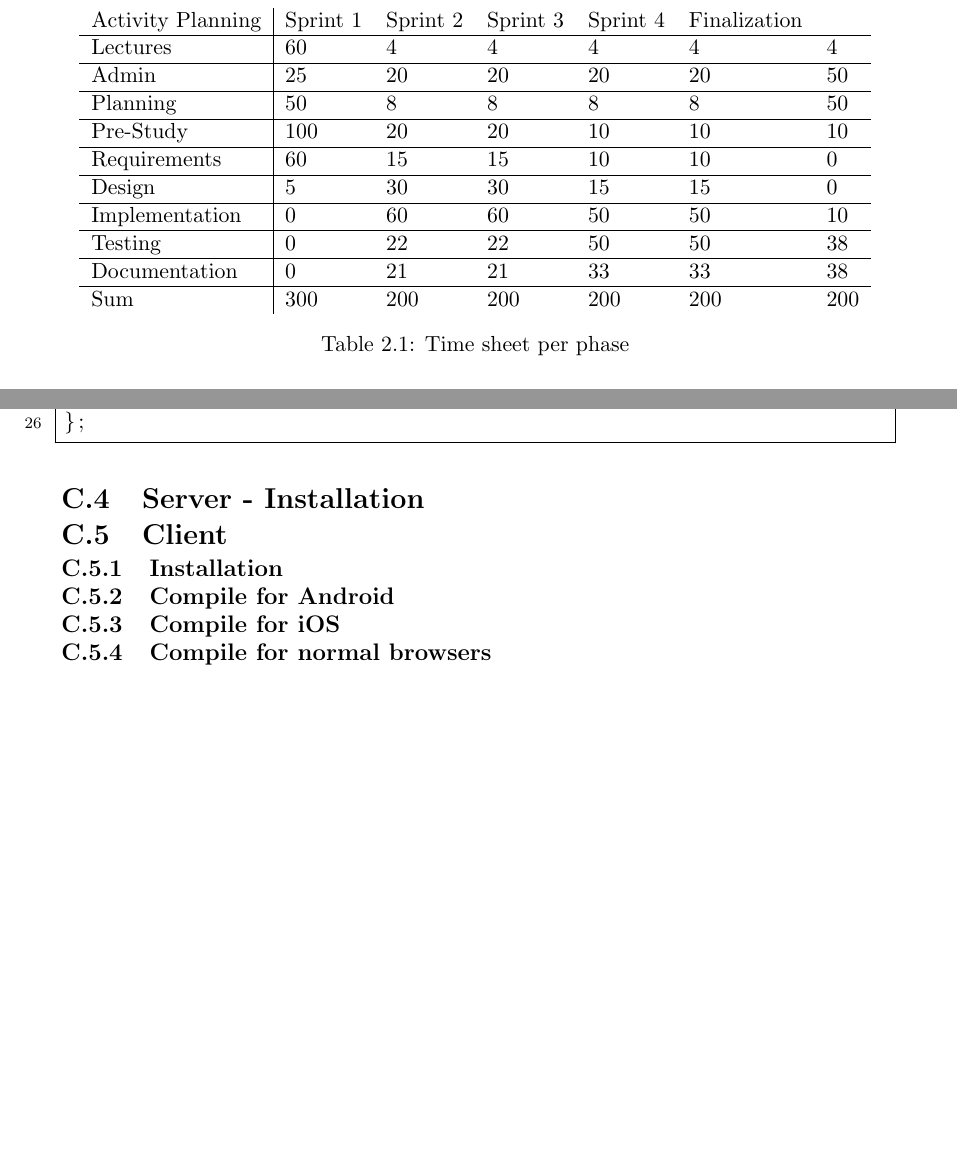
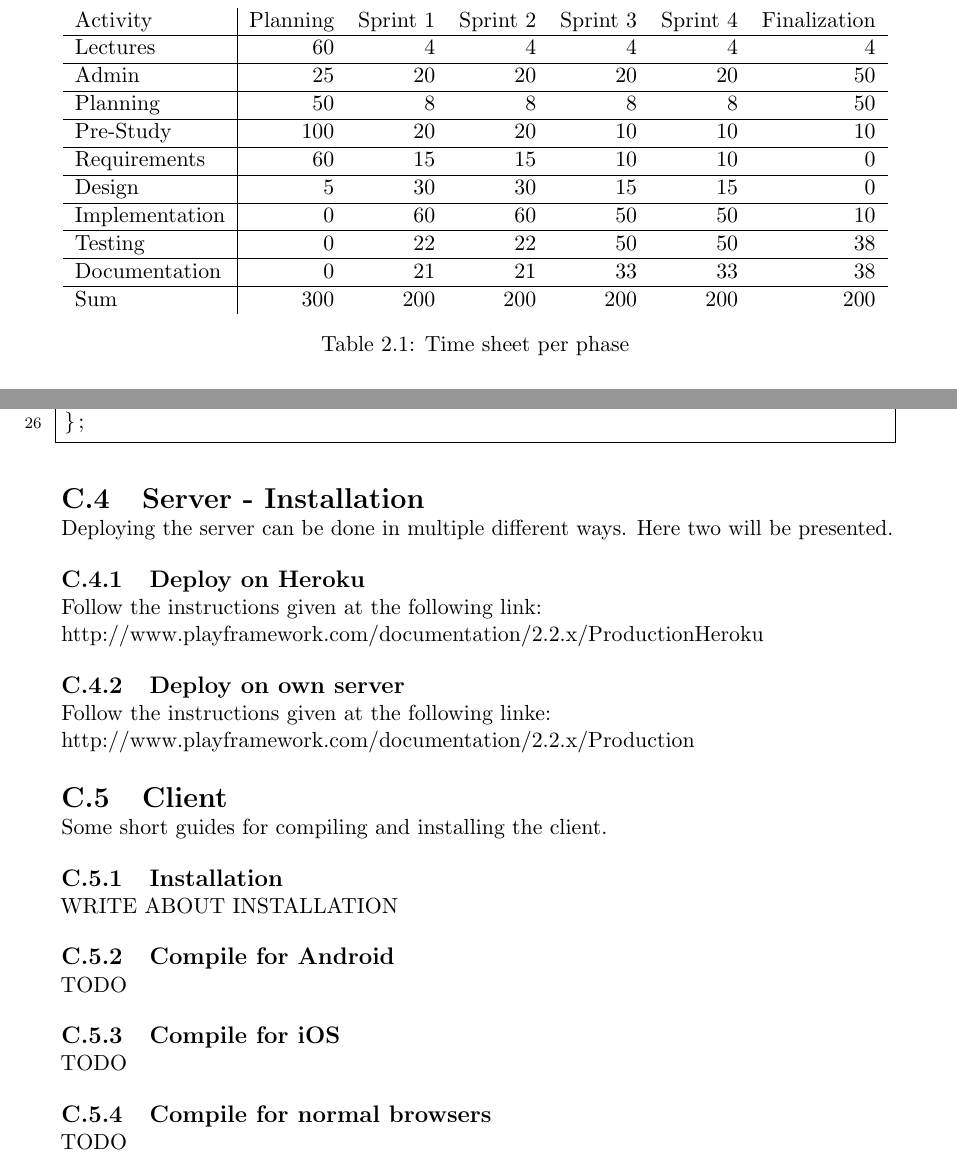
Before and after one commit to Tornaldo/StedRFront, a LaTeX thesis (Report/Report.tex, which reads Report/Glossary.tex): two parts of pages 27 and 117 of 121, joined at a grey line, cut so that both start at the same text, the shorter picture padded with empty space. Compiled offline with pdfLaTeX.

Commit message:
More fixes from Reidar

```diff
--- a/Report/Glossary.tex
+++ b/Report/Glossary.tex
@@ -10,3 +10,4 @@
 \newacronym{xmlLabel}{XML}{Extensible Markup Language}
 \newacronym{url}{URL}{Uniform Resource Locator}
 \newacronym{dd}{DD}{Decimal Degrees}
+\newacronym{jpa}{JPA}{Java Persistence API}
--- a/Report/Report.tex
+++ b/Report/Report.tex
@@ -437,8 +437,8 @@ All copies is to be accompanied with a CD that contain the implementation, docum
 
 \begin{table}[H]
 \centering
-\begin{tabular}{ l | l l l l l l }
-    Activity                Planning    & Sprint 1  & Sprint 2  & Sprint 3  & Sprint 4  & Finalization    \\ \hline
+\begin{tabular}{ l | r r r r r r }
+    Activity               & Planning    & Sprint 1  & Sprint 2  & Sprint 3  & Sprint 4  & Finalization    \\ \hline
     Lectures                & 60        & 4         & 4         & 4         & 4         & 4               \\ \hline
     Admin                   & 25        & 20        & 20        & 20        & 20        & 50              \\ \hline
     Planning                & 50        & 8         & 8         & 8         & 8         & 50              \\ \hline
@@ -2813,11 +2813,30 @@ var SomeUIClass = function() {
 \end{lstlisting}
 
 \section{Server - Installation}
+Deploying the server can be done in multiple different ways. Here two will be presented.
+
+\subsection{Deploy on Heroku}
+Follow the instructions given at the following link:\\
+http://www.playframework.com/documentation/2.2.x/ProductionHeroku
+
+\subsection{Deploy on own server}
+Follow the instructions given at the following linke:\\
+http://www.playframework.com/documentation/2.2.x/Production
+
 \section{Client}
+Some short guides for compiling and installing the client.
+
 \subsection{Installation}
+WRITE ABOUT INSTALLATION
+
 \subsection{Compile for Android}
+TODO
+
 \subsection{Compile for iOS}
+TODO
+
 \subsection{Compile for normal browsers}
+TODO
 
 \chapter{Backlog}
 \begin{center}
```
Also changed, not shown: Report/Report.tex (2 more changed lines).
